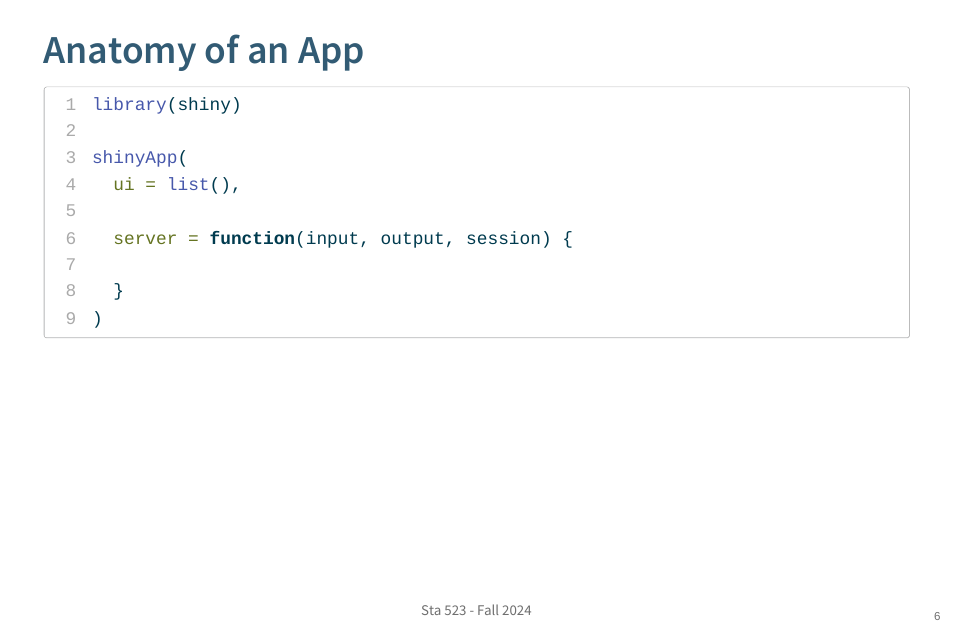
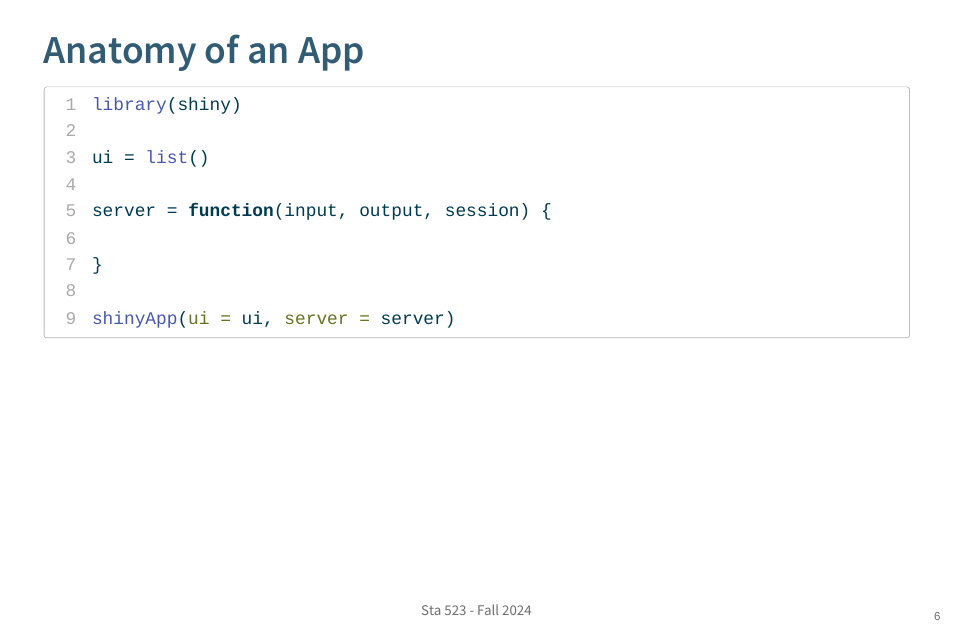
Before and after one commit to sta523-fa24/sta523-fa24.github.io, a Quarto document (docs/slides/Lec19.qmd): page 5 of 14. The pictures show the output file static/slides/Lec19.html that the author committed with the source, opened offline.

Commit message:
Make update

````diff
--- a/docs/slides/Lec19.qmd
+++ b/docs/slides/Lec19.qmd
@@ -83,16 +83,15 @@ Client / Browser
 ```{r shiny-anatomy}
 #| eval: false
 #| echo: true
-#| code-line-numbers: "|3-8|4|6-8"
 library(shiny)
 
-shinyApp(
-  ui = list(),
+ui = list()
 
-  server = function(input, output, session) {
+server = function(input, output, session) {
 
-  }
-)
+}
+
+shinyApp(ui = ui, server = server)
 ```
 
 ## Sidebar layout
````
Also changed, not shown: static/slides/Lec19.qmd (+5 -6 lines), static/slides/Lec19.html, static/slides/Lec19.pdf, 2 other files.
